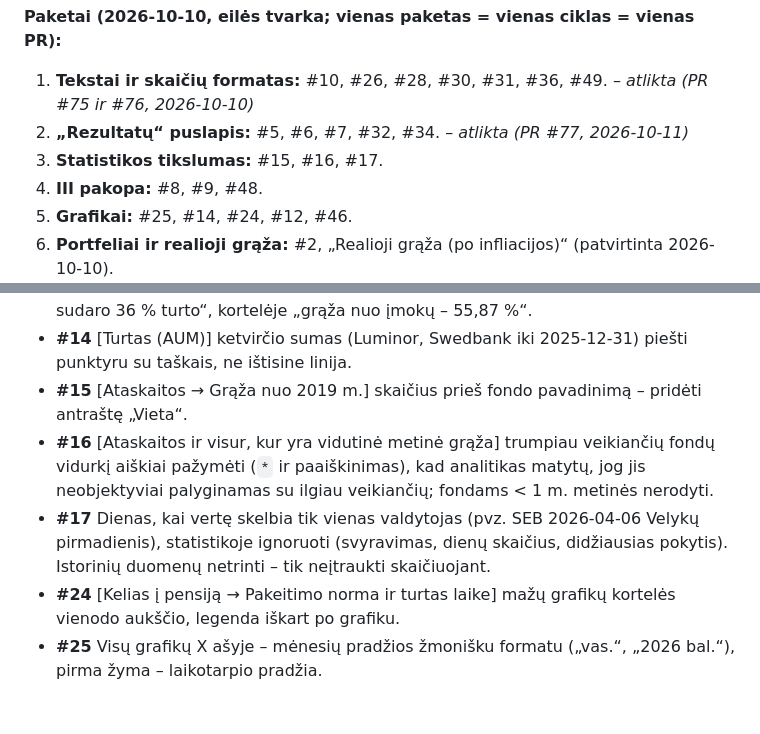
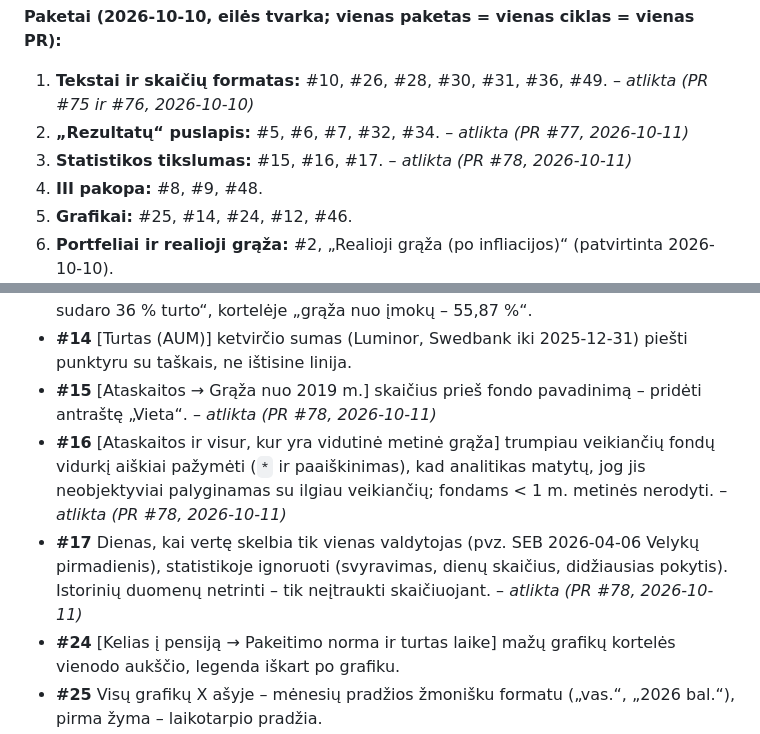
Before and after one commit to VytisCode/pension-fund-tracker, a Markdown page: IDEAS.md, 2 parts joined by grey strips. Rendered like a GitHub page; blank space fills up the shorter version.

Commit message:
IDEAS.md: paketas 3 atliktas
Co-Authored-By: Claude Opus 5.5 <noreply@anthropic.com>
Claude-Session: https://claude.ai/code/session_01NZZRpHnt5HNvsjSiUMMssQ

```diff
--- a/IDEAS.md
+++ b/IDEAS.md
@@ -61,7 +61,7 @@ Savininkas 2026-10-09 vakare peržiūrėjo visos svetainės auditą (68 punktai)
 **Paketai (2026-10-10, eilės tvarka; vienas paketas = vienas ciklas = vienas PR):**
 1. **Tekstai ir skaičių formatas:** #10, #26, #28, #30, #31, #36, #49. – *atlikta (PR #75 ir #76, 2026-10-10)*
 2. **„Rezultatų“ puslapis:** #5, #6, #7, #32, #34. – *atlikta (PR #77, 2026-10-11)*
-3. **Statistikos tikslumas:** #15, #16, #17.
+3. **Statistikos tikslumas:** #15, #16, #17. – *atlikta (PR #78, 2026-10-11)*
 4. **III pakopa:** #8, #9, #48.
 5. **Grafikai:** #25, #14, #24, #12, #46.
 6. **Portfeliai ir realioji grąža:** #2, „Realioji grąža (po infliacijos)“ (patvirtinta 2026-10-10).
@@ -92,9 +92,9 @@ Savininkas 2026-10-09 vakare peržiūrėjo visos svetainės auditą (68 punktai)
 - **#9** [III pakopa] kai grupėje ≤ 3 fondai, heatmap spalvos švelnesnės (ne ryškiai žalia už −0,8 %).
 - **#12** [Kelias į pensiją] dvi skirtingos „grąžos %“: tekste rašyti „investicijų grąža sudaro 36 % turto“, kortelėje „grąža nuo įmokų – 55,87 %“.
 - **#14** [Turtas (AUM)] ketvirčio sumas (Luminor, Swedbank iki 2025-12-31) piešti punktyru su taškais, ne ištisine linija.
-- **#15** [Ataskaitos → Grąža nuo 2019 m.] skaičius prieš fondo pavadinimą – pridėti antraštę „Vieta“.
-- **#16** [Ataskaitos ir visur, kur yra vidutinė metinė grąža] trumpiau veikiančių fondų vidurkį aiškiai pažymėti (`*` ir paaiškinimas), kad analitikas matytų, jog jis neobjektyviai palyginamas su ilgiau veikiančių; fondams < 1 m. metinės nerodyti.
-- **#17** Dienas, kai vertę skelbia tik vienas valdytojas (pvz. SEB 2026-04-06 Velykų pirmadienis), statistikoje ignoruoti (svyravimas, dienų skaičius, didžiausias pokytis). Istorinių duomenų netrinti – tik neįtraukti skaičiuojant.
+- **#15** [Ataskaitos → Grąža nuo 2019 m.] skaičius prieš fondo pavadinimą – pridėti antraštę „Vieta“. – *atlikta (PR #78, 2026-10-11)*
+- **#16** [Ataskaitos ir visur, kur yra vidutinė metinė grąža] trumpiau veikiančių fondų vidurkį aiškiai pažymėti (`*` ir paaiškinimas), kad analitikas matytų, jog jis neobjektyviai palyginamas su ilgiau veikiančių; fondams < 1 m. metinės nerodyti. – *atlikta (PR #78, 2026-10-11)*
+- **#17** Dienas, kai vertę skelbia tik vienas valdytojas (pvz. SEB 2026-04-06 Velykų pirmadienis), statistikoje ignoruoti (svyravimas, dienų skaičius, didžiausias pokytis). Istorinių duomenų netrinti – tik neįtraukti skaičiuojant. – *atlikta (PR #78, 2026-10-11)*
 - **#24** [Kelias į pensiją → Pakeitimo norma ir turtas laike] mažų grafikų kortelės vienodo aukščio, legenda iškart po grafiku.
 - **#25** Visų grafikų X ašyje – mėnesių pradžios žmonišku formatu („vas.“, „2026 bal.“), pirma žyma – laikotarpio pradžia.
 - **#26** Kiekvienam puslapiui savas `<title>` pagal kalbą („III pakopa · Pensijų fondai“). – *atlikta (PR #75, 2026-10-10)*
```
